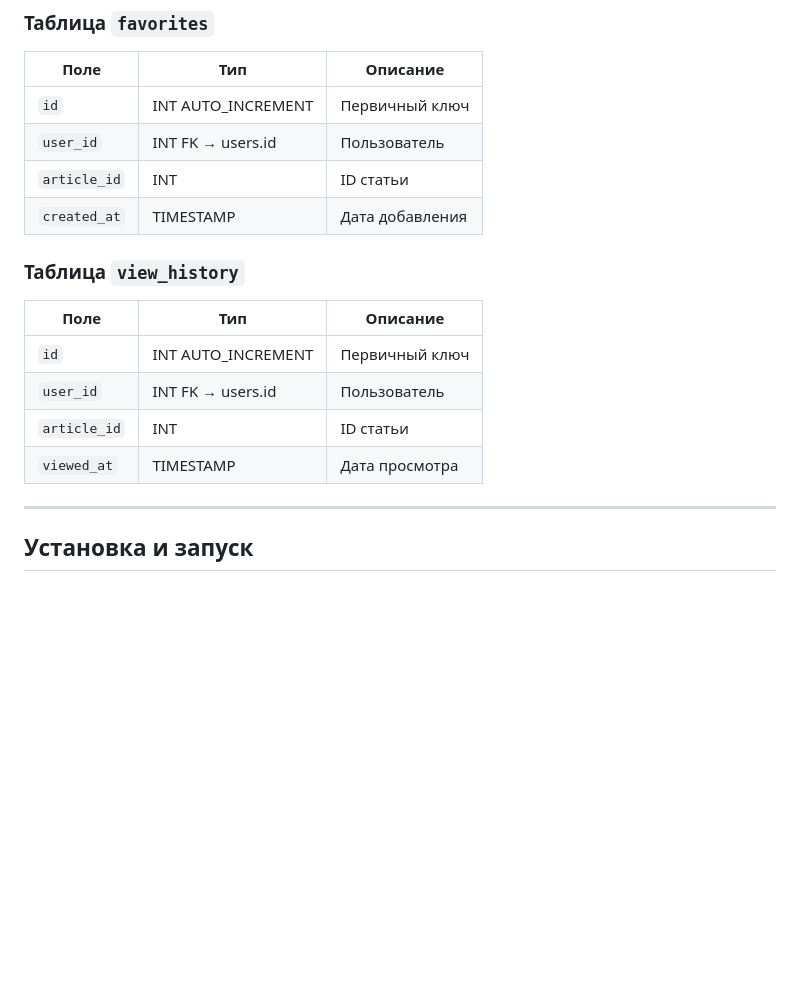
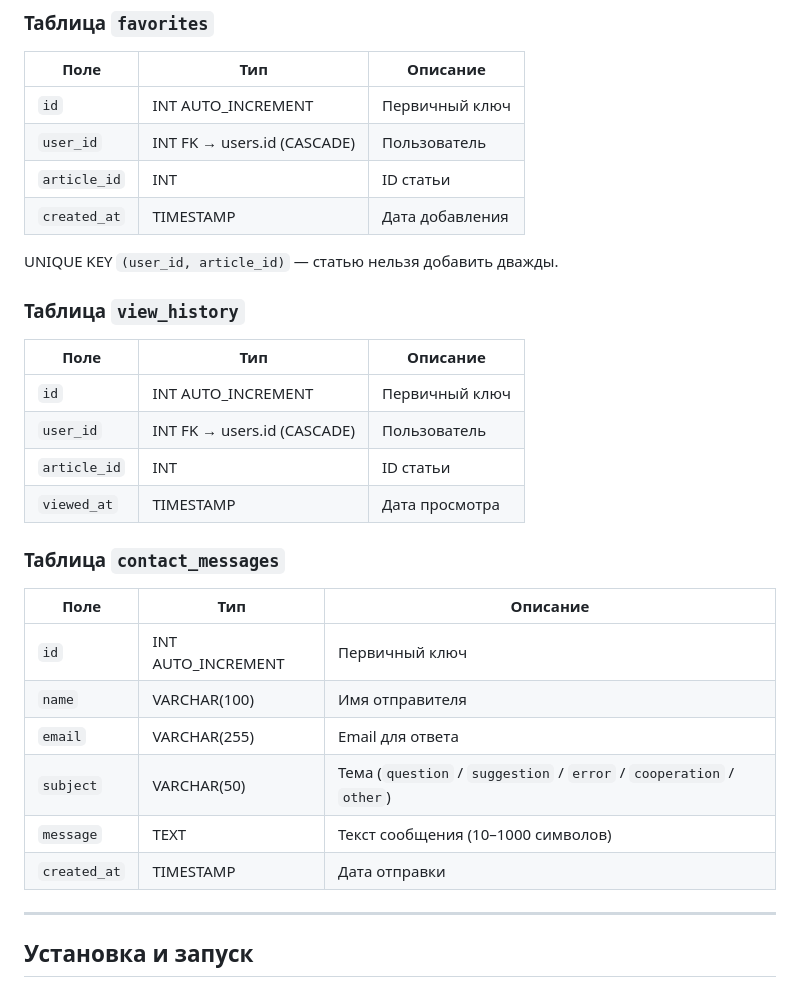
Before and after one commit to StepanOlohov/techrobot, a Markdown page: README.md, the part around one of its changes. Rendered like a GitHub page; blank space fills up the shorter version.

```diff
--- a/README.md
+++ b/README.md
@@ -129,18 +131,31 @@ TechRobot/
 | Поле | Тип | Описание |
 |------|-----|----------|
 | `id` | INT AUTO_INCREMENT | Первичный ключ |
-| `user_id` | INT FK → users.id | Пользователь |
+| `user_id` | INT FK → users.id (CASCADE) | Пользователь |
 | `article_id` | INT | ID статьи |
 | `created_at` | TIMESTAMP | Дата добавления |
+
+UNIQUE KEY `(user_id, article_id)` — статью нельзя добавить дважды.
 
 ### Таблица `view_history`
 
 | Поле | Тип | Описание |
 |------|-----|----------|
 | `id` | INT AUTO_INCREMENT | Первичный ключ |
-| `user_id` | INT FK → users.id | Пользователь |
+| `user_id` | INT FK → users.id (CASCADE) | Пользователь |
 | `article_id` | INT | ID статьи |
 | `viewed_at` | TIMESTAMP | Дата просмотра |
+
+### Таблица `contact_messages`
+
+| Поле | Тип | Описание |
+|------|-----|----------|
+| `id` | INT AUTO_INCREMENT | Первичный ключ |
+| `name` | VARCHAR(100) | Имя отправителя |
+| `email` | VARCHAR(255) | Email для ответа |
+| `subject` | VARCHAR(50) | Тема (`question` / `suggestion` / `error` / `cooperation` / `other`) |
+| `message` | TEXT | Текст сообщения (10–1000 символов) |
+| `created_at` | TIMESTAMP | Дата отправки |
 
 ---
 
```
Also changed, not shown: other parts of README.md (+53 -36 lines).
